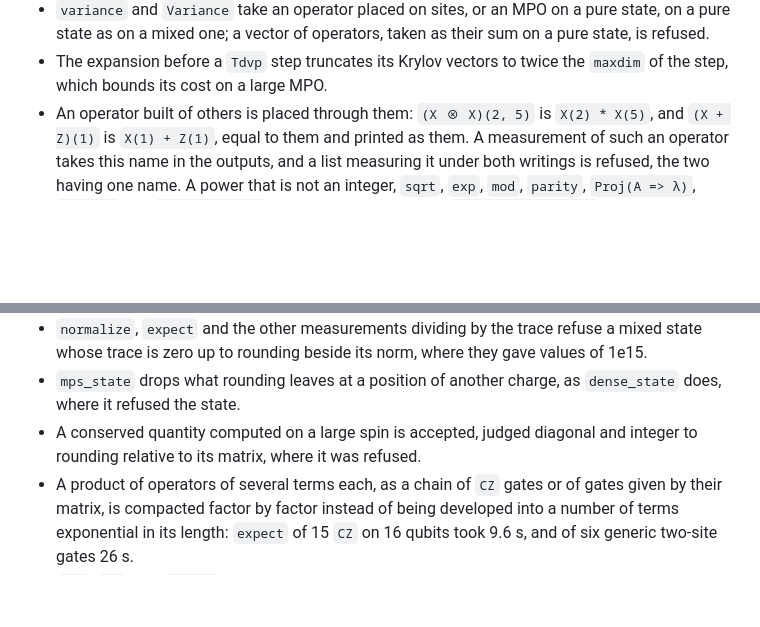
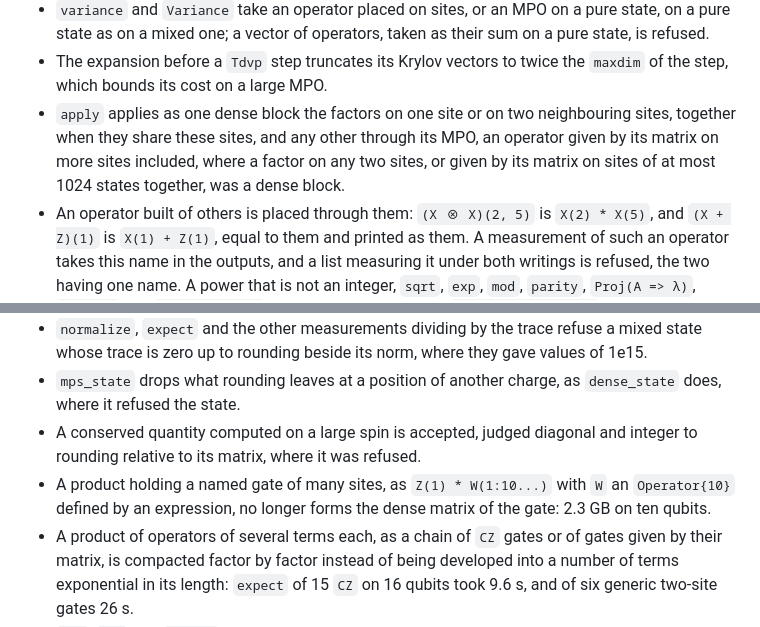
Before and after one commit to jerhoud/TensorMixedStates.jl, a Markdown page: CHANGELOG.md, 2 parts joined by grey strips. Rendered like a GitHub page; blank space fills up the shorter version.

Commit message:
The changelog notes the rule by which apply takes a factor as a dense block, and that a named gate of many sites is no longer made dense in a product

```diff
--- a/CHANGELOG.md
+++ b/CHANGELOG.md
@@ -46,6 +46,7 @@ the reference article.
 - A state of one's own defining `renyi2`, `mutual_info_renyi2`, `von_neumann_entropy` or `log_negativity` types its positions `positions::AbstractVector{Int}`; a looser type can now make the call ambiguous.
 - `variance` and `Variance` take an operator placed on sites, or an MPO on a pure state, on a pure state as on a mixed one; a vector of operators, taken as their sum on a pure state, is refused.
 - The expansion before a `Tdvp` step truncates its Krylov vectors to twice the `maxdim` of the step, which bounds its cost on a large MPO.
+- `apply` applies as one dense block the factors on one site or on two neighbouring sites, together when they share these sites, and any other through its MPO, an operator given by its matrix on more sites included, where a factor on any two sites, or given by its matrix on sites of at most 1024 states together, was a dense block.
 - An operator built of others is placed through them: `(X ⊗ X)(2, 5)` is `X(2) * X(5)`, and `(X + Z)(1)` is `X(1) + Z(1)`, equal to them and printed as them.
   A measurement of such an operator takes this name in the outputs, and a list measuring it under both writings is refused, the two having one name. A power that is not an integer, `sqrt`, `exp`, `mod`, `parity`, `Proj(A => λ)`, `Dephase` and `Reset(A => λ)` take it before it is placed, `sqrt(X ⊗ X)(1, 2)`; placed, it is refused with this advice.
 
@@ -58,6 +59,7 @@ the reference article.
 - `normalize`, `expect` and the other measurements dividing by the trace refuse a mixed state whose trace is zero up to rounding beside its norm, where they gave values of 1e15.
 - `mps_state` drops what rounding leaves at a position of another charge, as `dense_state` does, where it refused the state.
 - A conserved quantity computed on a large spin is accepted, judged diagonal and integer to rounding relative to its matrix, where it was refused.
+- A product holding a named gate of many sites, as `Z(1) * W(1:10...)` with `W` an `Operator{10}` defined by an expression, no longer forms the dense matrix of the gate: 2.3 GB on ten qubits.
 - A product of operators of several terms each, as a chain of `CZ` gates or of gates given by their matrix, is compacted factor by factor instead of being developed into a number of terms exponential in its length: `expect` of 15 `CZ` on 16 qubits took 9.6 s, and of six generic two-site gates 26 s.
 - `exp`, `mod` and `parity` of a placed operator are refused with what to write instead, where a `MethodError` came out, and `sqrt` of a single placed operator is its power `0.5`, as `^` gives it.
 - A tensor product, a generic sum or product, an adjoint or a natural power placed, as `(C ⊗ dag(C))(1, 5)`, is computed through its operands, where `apply`, a product holding it and its power formed its dense matrix, up to gigabytes on ten sites, and `probabilities`, `sample` and `collapse` refused it beyond twelve qubits.
```
